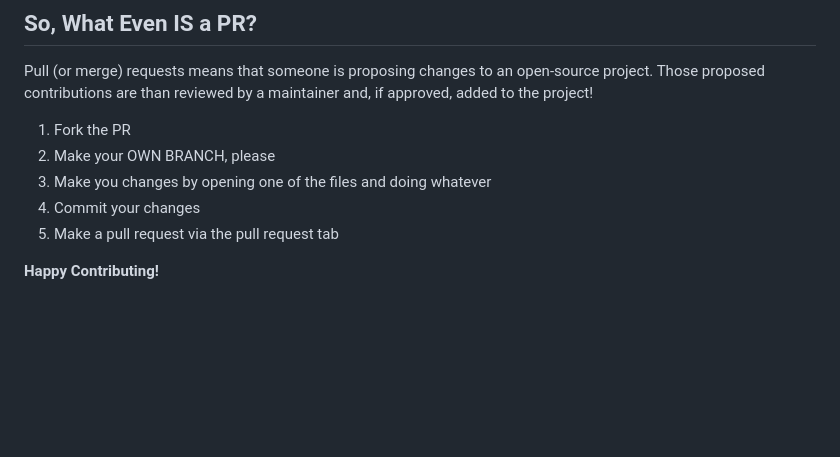
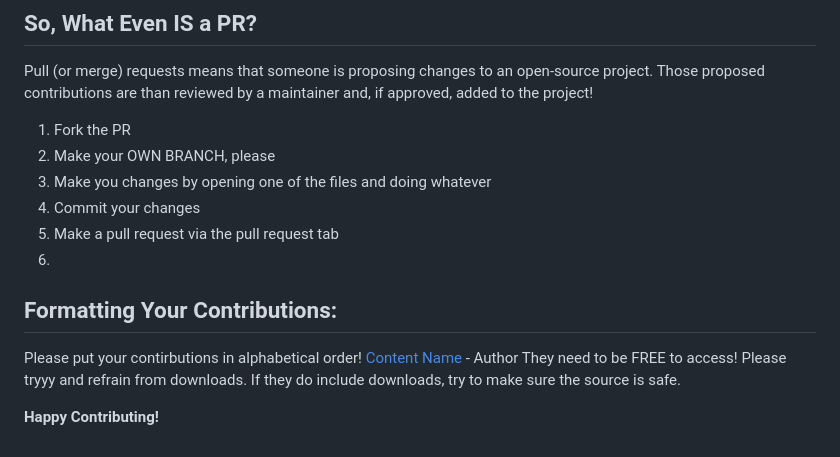
Before and after one commit to ti-v/Computational-Biology-Resources-, a Markdown page: CONTRIBUTING.md, the part around the change. Drawn GitHub-style; blank space fills up the shorter version.

Commit message:
Update CONTRIBUTING.md with contribution formatting
Added formatting guidelines for contributions.

```diff
--- a/CONTRIBUTING.md
+++ b/CONTRIBUTING.md
@@ -102,6 +102,13 @@ Pull (or merge) requests means that someone is proposing changes to an open-sour
 3) Make you changes by opening one of the files and doing whatever
 4) Commit your changes
 5) Make a pull request via the pull request tab
+6)
+
+
+## Formatting Your Contributions:
+Please put your contirbutions in alphabetical order!
+[Content Name](Link) - Author
+They need to be FREE to access! Please tryyy and refrain from downloads. If they do include downloads, try to make sure the source is safe.
 
 
 
```
